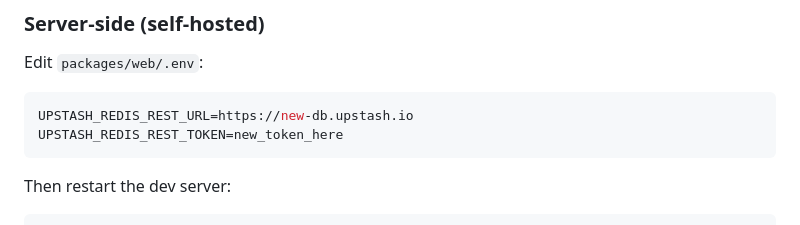
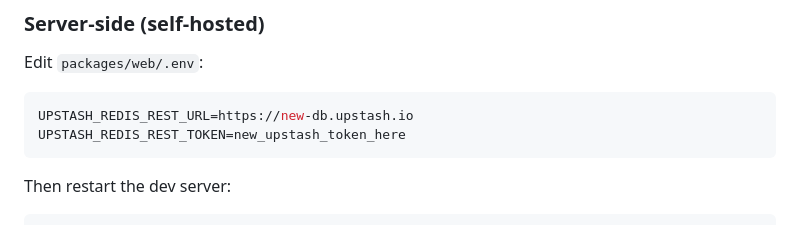
Before and after one commit to giyucodes/envtunnel, a Markdown page: README.md, the part around the change. Drawn GitHub-style.

Commit message:
docs: readme

````diff
--- a/README.md
+++ b/README.md
@@ -148,7 +148,7 @@ Edit `packages/web/.env`:
 
 ```env
 UPSTASH_REDIS_REST_URL=https://new-db.upstash.io
-UPSTASH_REDIS_REST_TOKEN=new_token_here
+UPSTASH_REDIS_REST_TOKEN=new_upstash_token_here
 ```
 
 Then restart the dev server:
````
